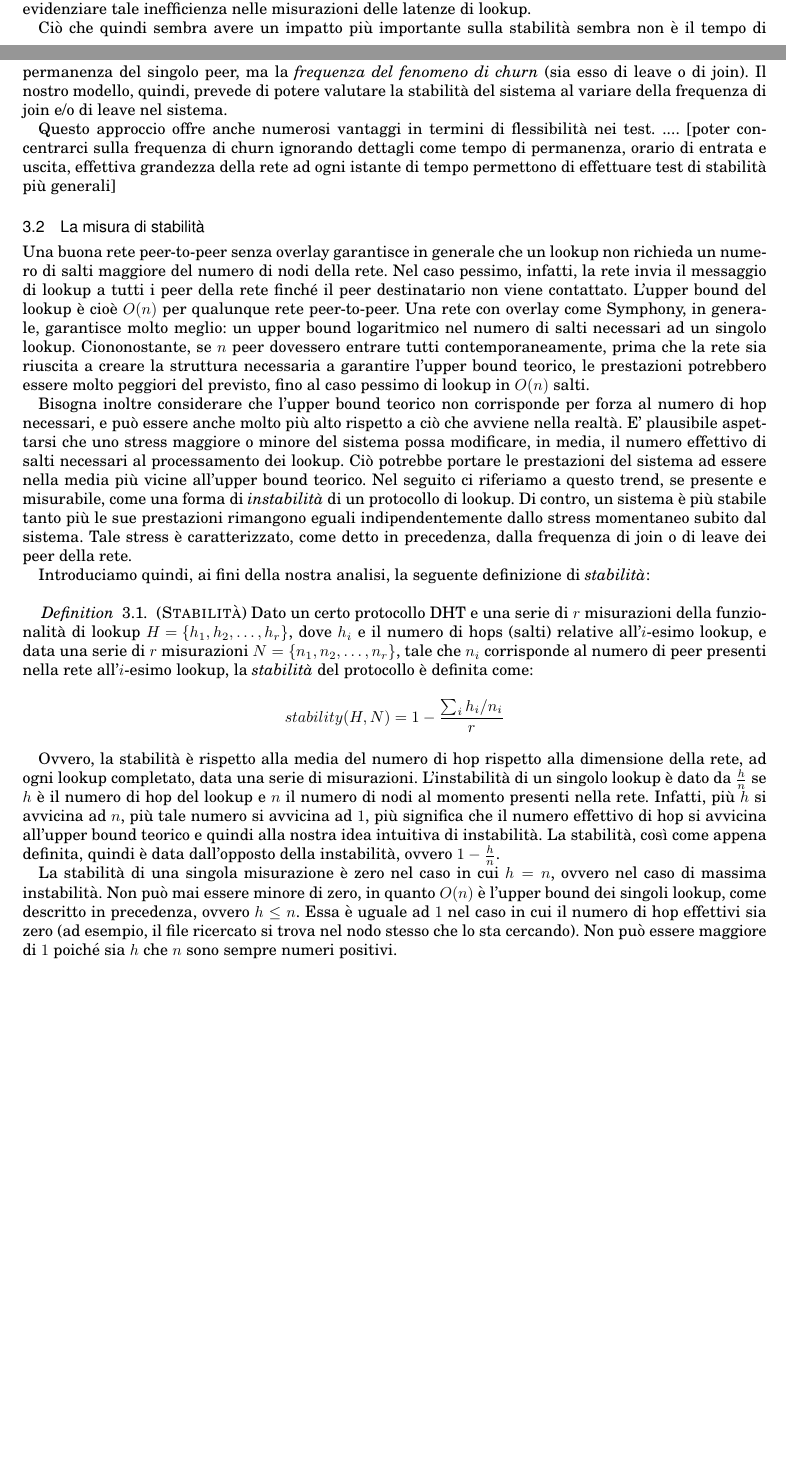
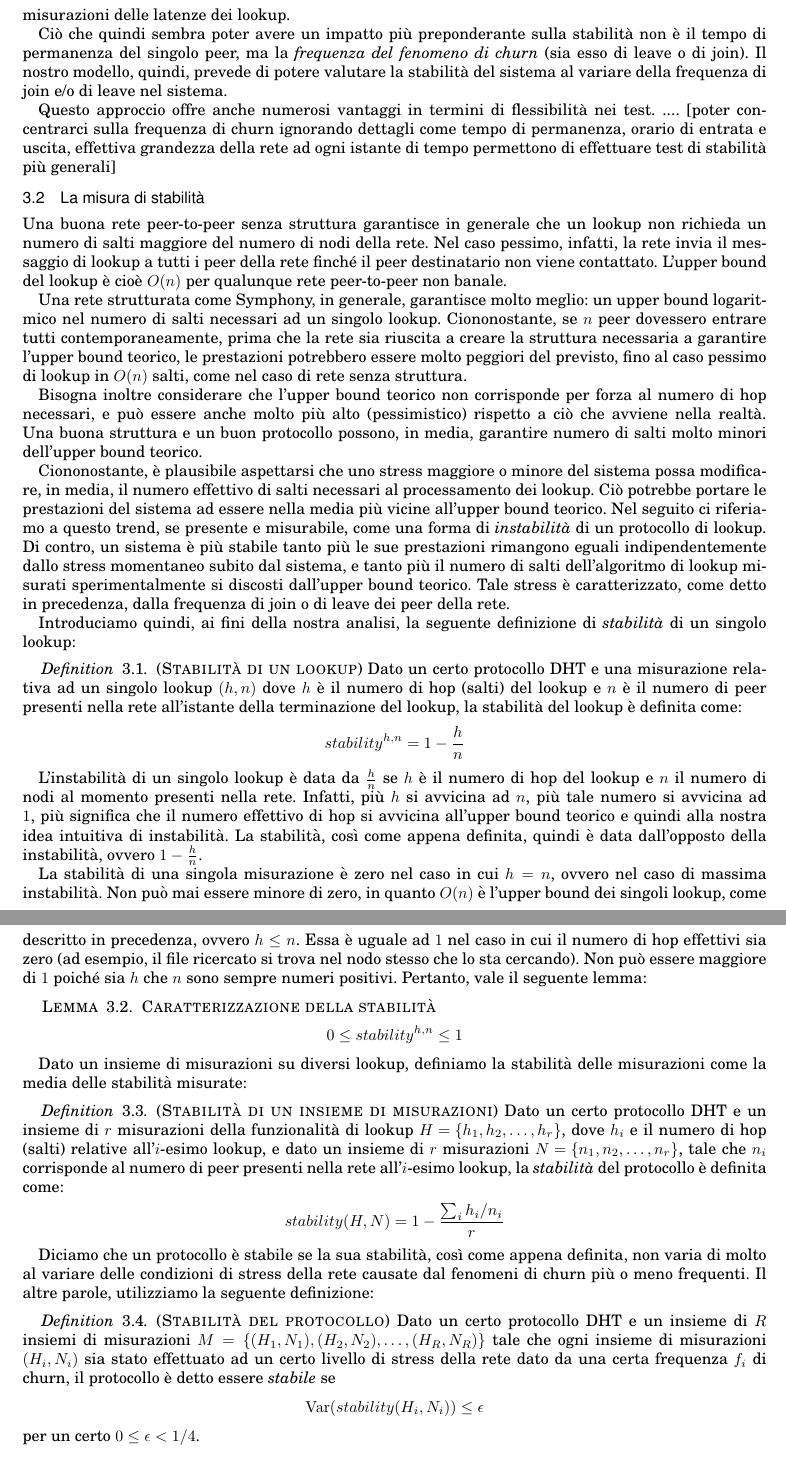
Before and after one commit to MMiartoteo/SimProj, a LaTeX paper (relazione/v2-acmlarge/Sim2013-relazione.tex): two parts of pages 2 and 3 of 4 before the commit and two parts of pages 3 and 4 of 4 after it, joined at a grey line, cut at the place of the change, the shorter picture padded with empty space. The pictures show the PDF file relazione/v2-acmlarge/Sim2013-relazione.pdf that the author committed with the source.

Commit message:
relazion

```diff
--- a/relazione/v2-acmlarge/Sim2013-relazione.tex
+++ b/relazione/v2-acmlarge/Sim2013-relazione.tex
@@ -115,12 +117,9 @@ Questo approccio offre anche numerosi vantaggi in termini di flessibilità nei t
 
 \subsection{La misura di stabilità}
 
-Una buona rete peer-to-peer senza overlay garantisce in generale che un lookup non richieda un numero di salti maggiore del numero di nodi della rete. Nel caso pessimo, infatti, la rete invia il messaggio di lookup a tutti i peer della rete finché il peer destinatario non viene contattato. L'upper bound del lookup è cioè $O(n)$ per qualunque rete peer-to-peer.
-Una rete con overlay come Symphony, in generale, garantisce molto meglio: un upper bound logaritmico nel numero di salti necessari ad un singolo lookup.
-Ciononostante, se $n$ peer dovessero entrare tutti contemporaneamente, prima che la rete sia riuscita a creare la struttura necessaria a garantire l'upper bound teorico, le prestazioni potrebbero essere molto peggiori del previsto, fino al caso pessimo di lookup in $O(n)$ salti.
+Una buona rete peer-to-peer senza struttura garantisce in generale che un lookup non richieda un numero di salti maggiore del numero di nodi della rete. Nel caso pessimo, infatti, la rete invia il messaggio di lookup a tutti i peer della rete finché il peer destinatario non viene contattato. L'upper bound del lookup è cioè $O(n)$ per qualunque rete peer-to-peer non banale.
 
-Bisogna inoltre considerare che l'upper bound teorico non corrisponde per forza al numero di hop necessari, e può essere anche molto più alto rispetto a ciò che avviene nella realtà. E' plausibile aspettarsi che uno stress maggiore o minore del sistema possa modificare, in media, il numero effettivo di salti necessari al processamento dei lookup. Ciò potrebbe portare le prestazioni del sistema ad essere nella media più vicine all'upper bound teorico. Nel seguito ci riferiamo a questo trend, se presente e misurabile, come una forma di \emph{instabilità} di un protocollo di lookup. Di contro, un sistema è più stabile tanto più le sue prestazioni rimangono eguali indipendentemente dallo stress momentaneo subito dal sistema. Tale stress è caratterizzato, come detto in precedenza, dalla frequenza di join o di leave dei peer della rete.
+Una rete strutturata come Symphony, in generale, garantisce molto meglio: un upper bound logaritmico nel numero di salti necessari ad un singolo lookup.
+Ciononostante, se $n$ peer dovessero entrare tutti contemporaneamente, prima che la rete sia riuscita a creare la struttura necessaria a garantire l'upper bound teorico, le prestazioni potrebbero essere molto peggiori del previsto, fino al caso pessimo di lookup in $O(n)$ salti, come nel caso di rete senza struttura.
 
-Introduciamo quindi, ai fini della nostra analisi, la seguente definizione di \emph{stabilità}:
-\begin{definition}{(\textsc{Stabilità})}
-Dato un certo protocollo DHT e una serie di $r$ misurazioni della funzionalità di lookup ${H=\{ h_1, h_2, \dots, h_r \}}$, dove $h_i$ e il numero di hops (salti) relative all'$i$-esimo lookup, e data una serie di $r$ misurazioni ${N=\{ n_1, n_2, \dots, n_r \}}$, tale che $n_i$ corrisponde al numero di peer presenti nella rete all'$i$-esimo lookup, la \emph{stabilità} del protocollo è definita come:
+Bisogna inoltre considerare che l'upper bound teorico non corrisponde per forza al numero di hop necessari, e può essere anche molto più alto (pessimistico) rispetto a ciò che avviene nella realtà. Una buona struttura e un buon protocollo possono, in media, garantire numero di salti molto minori dell'upper bound teorico.
@@ -126,0 +132,3 @@ Dato un certo protocollo DHT e una serie di $r$ misurazioni della funzionalità
+Dato un certo protocollo DHT e una misurazione relativa ad un singolo lookup $(h,n)$ dove $h$ è il numero di hop (salti) del lookup e $n$ è il numero di peer presenti nella rete all'istante della terminazione del lookup, la stabilità del lookup è definita come:
+$$ stability^{h,n} = 1 - \frac{h}{n} $$
+\end{definition}
@@ -127,10 +141,20 @@ Dato un certo protocollo DHT e una serie di $r$ misurazioni della funzionalità
+$$ 0 \leq stability^{h,n} \leq 1 $$
+\end{lemma}
+
+Dato un insieme di misurazioni su diversi lookup, definiamo la stabilità delle misurazioni come la media delle stabilità misurate:
+
+\begin{definition}{(\textsc{Stabilità di un insieme di misurazioni})}
+Dato un certo protocollo DHT e un insieme di $r$ misurazioni della funzionalità di lookup ${H=\{ h_1, h_2, \dots, h_r \}}$, dove $h_i$ e il numero di hop (salti) relative all'$i$-esimo lookup, e dato un insieme di $r$ misurazioni ${N=\{ n_1, n_2, \dots, n_r \}}$, tale che $n_i$ corrisponde al numero di peer presenti nella rete all'$i$-esimo lookup, la \emph{stabilità} del protocollo è definita come:
 $$ stability(H,N) = 1 - \frac{\sum_{i}^{}h_i/n_i}{r} $$
 \end{definition}
 
-Ovvero, la stabilità è rispetto alla media del numero di hop rispetto alla dimensione della rete, ad ogni lookup completato, data una serie di misurazioni. L'instabilità di un singolo lookup è dato da $\frac{h}{n}$ se $h$ è il numero di hop del lookup e $n$ il numero di nodi al momento presenti nella rete. Infatti, più $h$ si avvicina ad $n$, più tale numero si avvicina ad $1$, più significa che il numero effettivo di hop si avvicina all'upper bound teorico e quindi alla nostra idea intuitiva di instabilità. La stabilità, così come appena definita, quindi è data dall'opposto della instabilità, ovvero $1 - \frac{h}{n}$.
+Diciamo che un protocollo è stabile se la sua stabilità, così come appena definita, non varia di molto al variare delle condizioni di stress della rete causate dal fenomeni di churn più o meno frequenti. Il altre parole, utilizziamo la seguente definizione:
 
-La stabilità di una singola misurazione è zero nel caso in cui $h=n$, ovvero nel caso di massima instabilità. Non può mai essere minore di zero, in quanto $O(n)$ è l'upper bound dei singoli lookup, come descritto in precedenza, ovvero $h \leq n$. Essa è uguale ad $1$ nel caso in cui il numero di hop effettivi sia zero (ad esempio, il file ricercato si trova nel nodo stesso che lo sta cercando). Non può essere maggiore di $1$ poiché sia $h$ che $n$ sono sempre numeri positivi.
-
+\begin{definition}{(\textsc{Stabilità del protocollo})}
+Dato un certo protocollo DHT e un insieme di $R$ insiemi di misurazioni $M=\{ (H_1,N_1), (H_2,N_2), \dots, (H_R,N_R) \}$ tale che ogni insieme di misurazioni $(H_i,N_i)$ sia stato effettuato ad un certo livello di stress della rete dato da una certa frequenza $f_i$ di churn, il protocollo è detto essere \emph{stabile} se
+$$ \mathrm{Var}(stability(H_i,N_i)) \leq \epsilon $$
+per un certo $0 \le \epsilon < 1/4$.
+\end{definition}
 
 
 
```
Also changed, not shown: relazione/v2-acmlarge/Sim2013-relazione.pdf, relazione/v2-acmlarge/Sim2013-relazione.tex (30 more changed lines).
